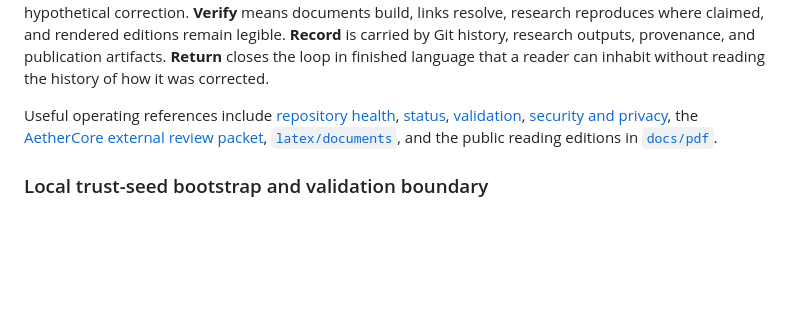
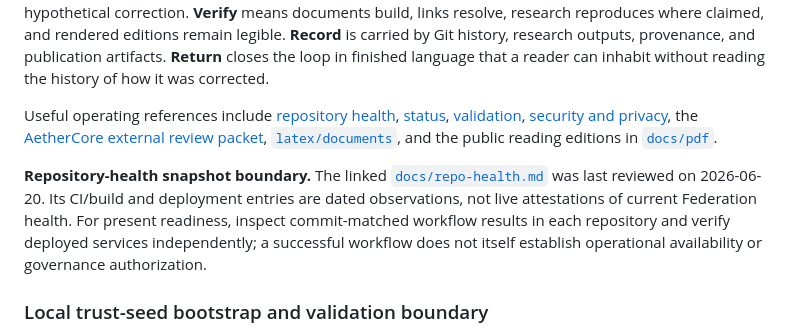
Before and after one commit to AIFreedomTrustFederation/AI-Freedom-Trust, a Markdown page: README.md, the part around the change. GitHub-like rendering; blank space fills up the shorter version.

Commit message:
docs: distinguish dated repository-health snapshot from live readiness

```diff
--- a/README.md
+++ b/README.md
@@ -74,6 +74,8 @@ Here, **Receive** means preserving source material and authorship before interpr
 
 Useful operating references include [repository health](docs/repo-health.md), [status](docs/status.md), [validation](docs/validation.md), [security and privacy](docs/security-and-privacy.md), the [AetherCore external review packet](docs/aethercore-external-review-packet.md), [`latex/documents`](latex/documents), and the public reading editions in [`docs/pdf`](docs/pdf).
 
+**Repository-health snapshot boundary.** The linked [`docs/repo-health.md`](docs/repo-health.md) was last reviewed on 2026-06-20. Its CI/build and deployment entries are dated observations, not live attestations of current Federation health. For present readiness, inspect commit-matched workflow results in each repository and verify deployed services independently; a successful workflow does not itself establish operational availability or governance authorization.
+
 ### Local trust-seed bootstrap and validation boundary
 
 The checked-in [`scripts/create_trust_seed.py`](scripts/create_trust_seed.py) creates a **private-by-default local draft**, not a verified public identity or an automatically federated node. From the repository root, use a new relative destination directory:
```
